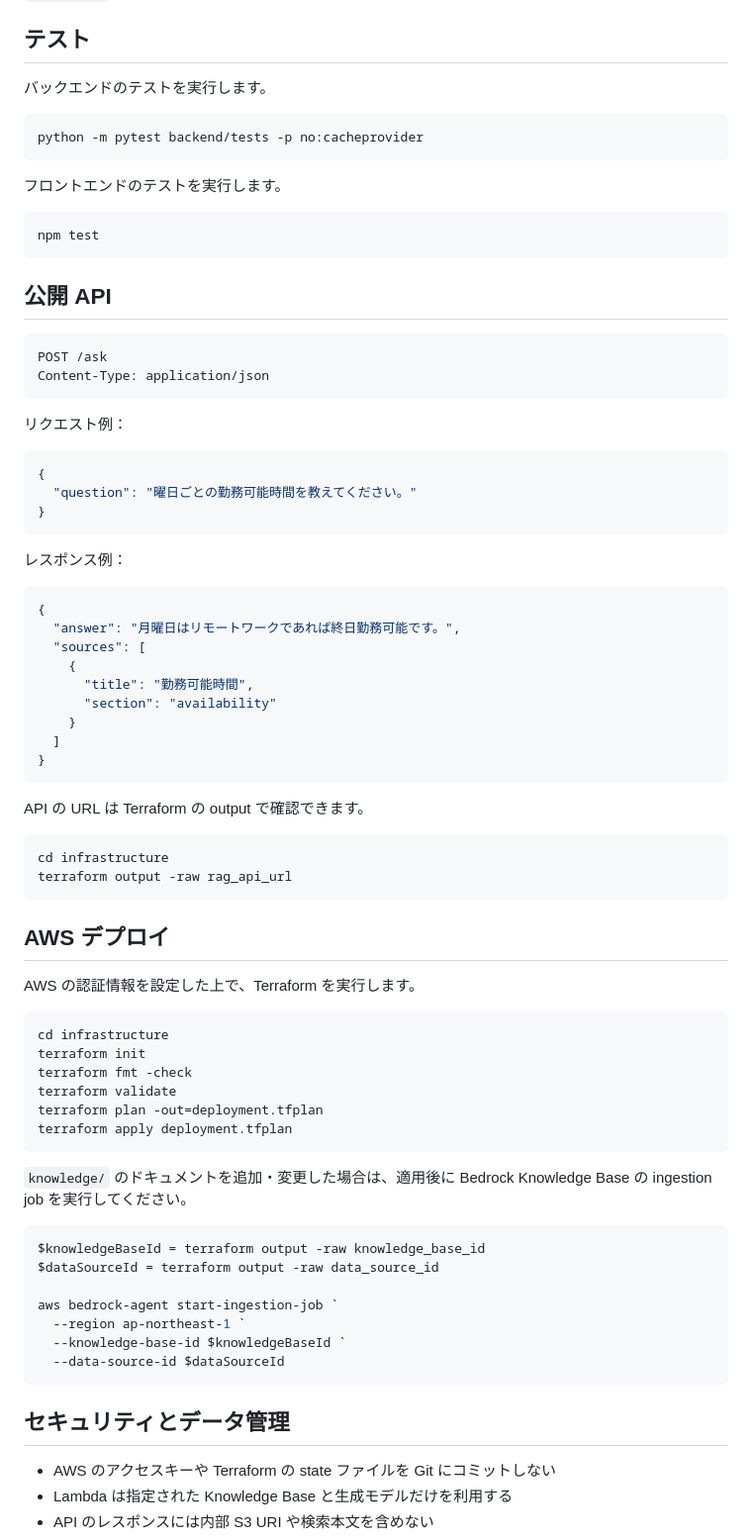
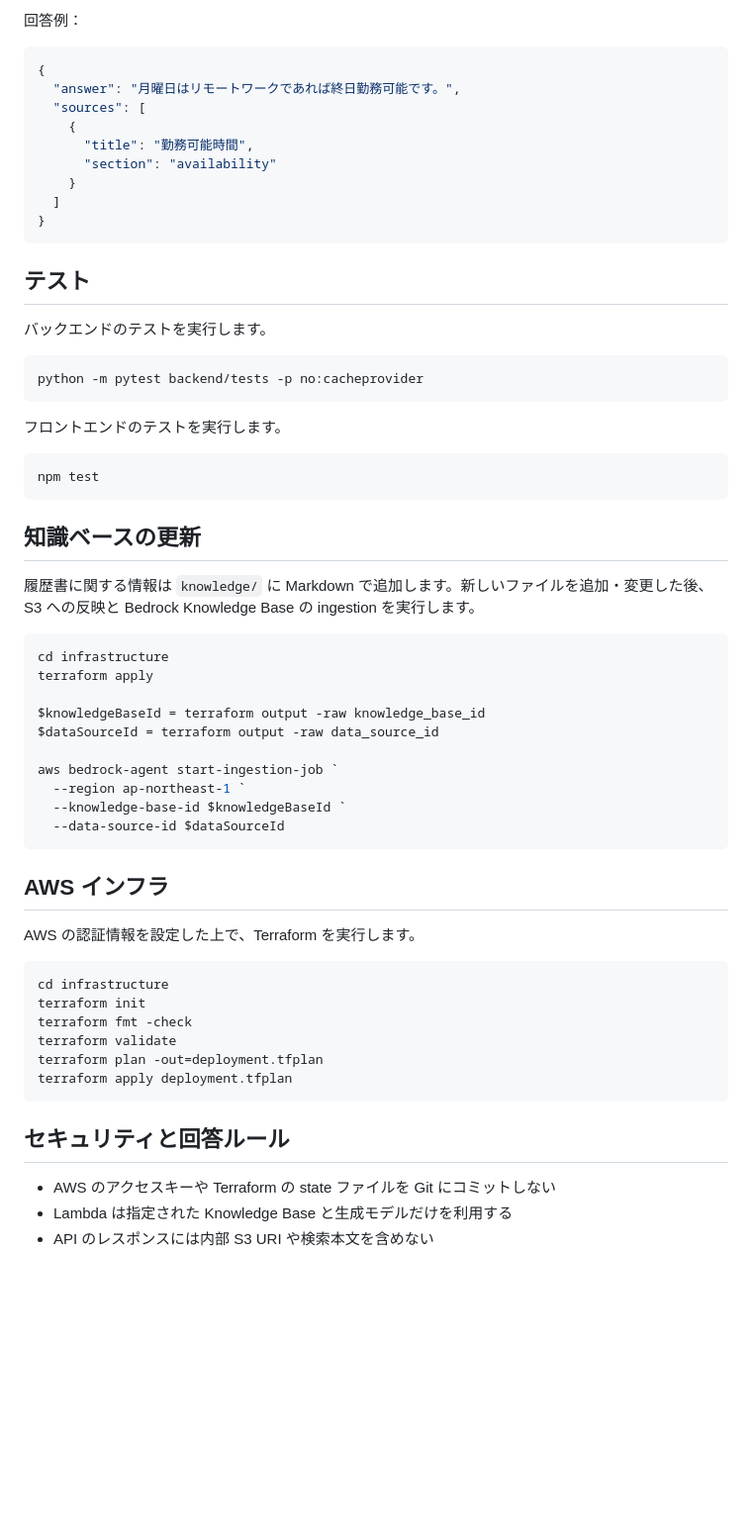
Before and after one commit to LUOLIFAN-CHUO/rag-practice, a Markdown page: README.md, the part around one of its changes. Shown at 99% size. Drawn GitHub-style; blank space fills up the shorter version.

````diff
--- a/README.md
+++ b/README.md
@@ -60,3 +88,17 @@ http://127.0.0.1:8000
+回答例：
+
+```json
+{
+  "answer": "月曜日はリモートワークであれば終日勤務可能です。",
+  "sources": [
+    {
+      "title": "勤務可能時間",
+      "section": "availability"
+    }
+  ]
+}
+```
+
 ## テスト
 
 バックエンドのテストを実行します。
@@ -71,43 +113,24 @@ python -m pytest backend/tests -p no:cacheprovider
 npm test
 ```
 
-## 公開 API
+## 知識ベースの更新
 
-```http
-POST /ask
-Content-Type: application/json
-```
-
-リクエスト例：
-
-```json
-{
-  "question": "曜日ごとの勤務可能時間を教えてください。"
-}
-```
-
-レスポンス例：
-
-```json
-{
-  "answer": "月曜日はリモートワークであれば終日勤務可能です。",
-  "sources": [
-    {
-      "title": "勤務可能時間",
-      "section": "availability"
-    }
-  ]
-}
-```
-
-API の URL は Terraform の output で確認できます。
+履歴書に関する情報は `knowledge/` に Markdown で追加します。新しいファイルを追加・変更した後、S3 への反映と Bedrock Knowledge Base の ingestion を実行します。
 
 ```powershell
 cd infrastructure
-terraform output -raw rag_api_url
+terraform apply
+
+$knowledgeBaseId = terraform output -raw knowledge_base_id
+$dataSourceId = terraform output -raw data_source_id
+
+aws bedrock-agent start-ingestion-job `
+  --region ap-northeast-1 `
+  --knowledge-base-id $knowledgeBaseId `
+  --data-source-id $dataSourceId
 ```
 
-## AWS デプロイ
+## AWS インフラ
 
 AWS の認証情報を設定した上で、Terraform を実行します。
 
@@ -120,19 +143,7 @@ terraform plan -out=deployment.tfplan
 terraform apply deployment.tfplan
 ```
 
-`knowledge/` のドキュメントを追加・変更した場合は、適用後に Bedrock Knowledge Base の ingestion job を実行してください。
-
-```powershell
-$knowledgeBaseId = terraform output -raw knowledge_base_id
-$dataSourceId = terraform output -raw data_source_id
-
-aws bedrock-agent start-ingestion-job `
-  --region ap-northeast-1 `
-  --knowledge-base-id $knowledgeBaseId `
-  --data-source-id $dataSourceId
-```
-
-## セキュリティとデータ管理
+## セキュリティと回答ルール
 
 - AWS のアクセスキーや Terraform の state ファイルを Git にコミットしない
 - Lambda は指定された Knowledge Base と生成モデルだけを利用する
````
Also changed, not shown: other parts of README.md (+36 -8 lines).
